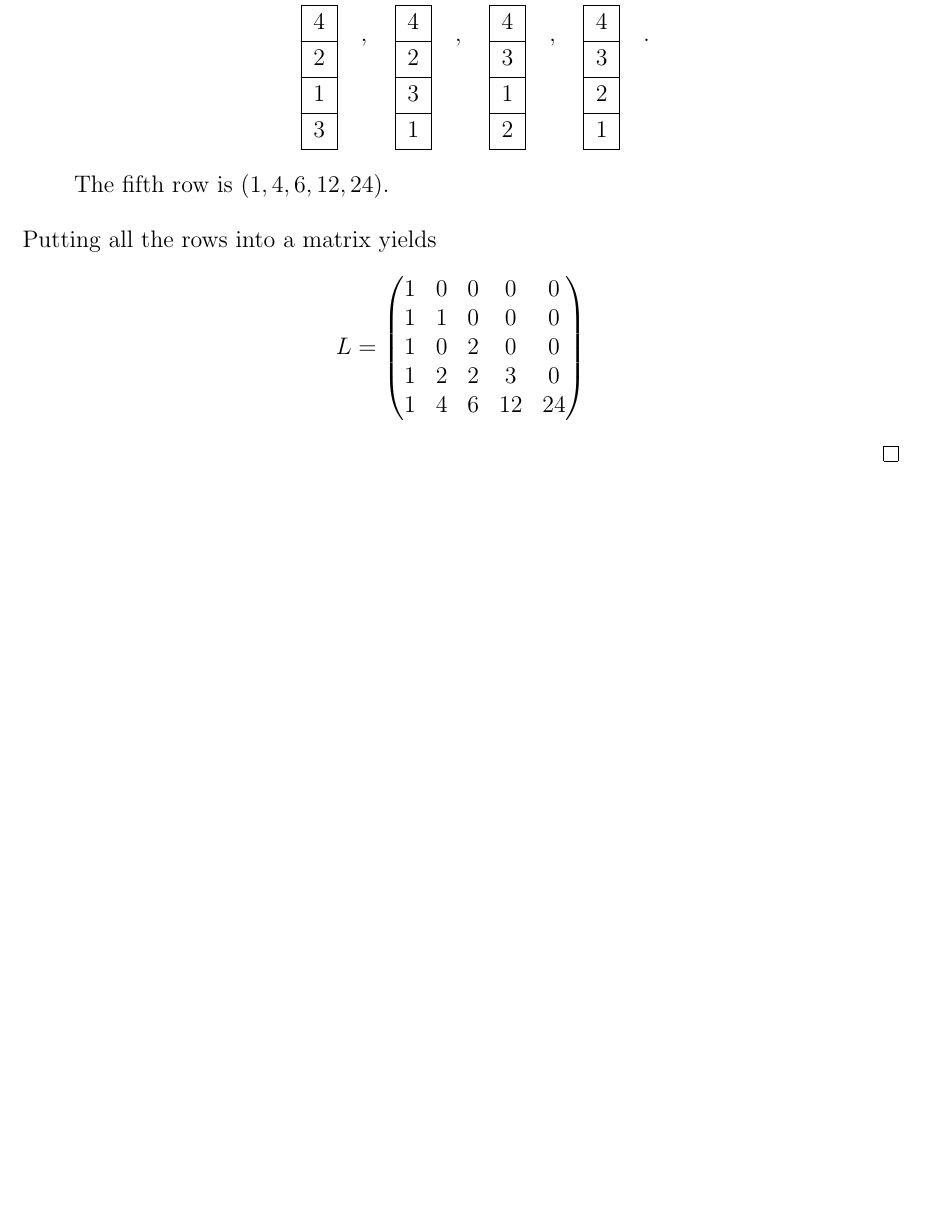
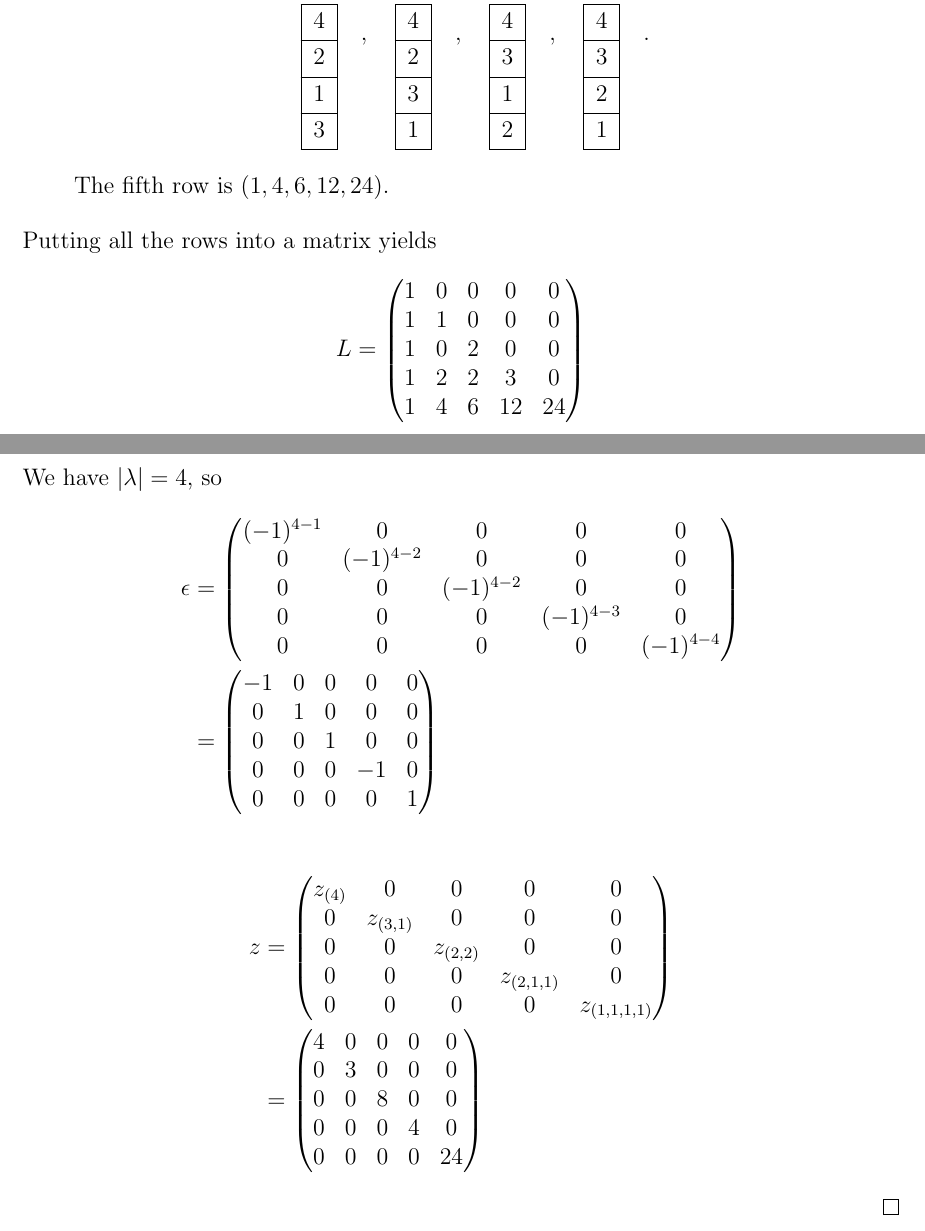
Before and after one commit to atugard/assignments, a LaTeX document (symmetric_fxns/sym6.tex): part of page 6 of 6 before the commit and two parts of pages 6 and 7 of 7 after it, the two joined at a grey line, cut so that both start at the same text, the shorter picture padded with empty space. Compiled offline with pdfLaTeX.

Commit message:
Finish a part...

```diff
--- a/symmetric_fxns/sym6.tex
+++ b/symmetric_fxns/sym6.tex
@@ -675,6 +675,47 @@
         1 & 4 & 6 & 12 & 24
       \end{pmatrix}
     \end{align*}
+
+    We have $\abs{\lambda} = 4$, so
+    \begin{align*}
+      \epsilon
+      &=
+      \begin{pmatrix}
+        (-1)^{4-1} & 0 & 0 & 0 & 0 \\
+        0 & (-1)^{4-2} & 0 & 0 & 0 \\
+        0 & 0 & (-1)^{4-2} & 0 & 0 \\
+        0 & 0 & 0 & (-1)^{4-3} & 0 \\
+        0 & 0 & 0 & 0 & (-1)^{4-4}
+      \end{pmatrix} \\
+      &=
+      \begin{pmatrix}
+        -1 & 0 & 0 & 0 & 0 \\
+        0 & 1 & 0 & 0 & 0 \\
+        0 & 0 & 1 & 0 & 0 \\
+        0 & 0 & 0 & -1 & 0 \\
+        0 & 0 & 0 & 0 & 1
+      \end{pmatrix}
+    \end{align*}
+
+    \begin{align*}
+      z
+      &=
+      \begin{pmatrix}
+        z_{(4)} & 0 & 0 & 0 & 0 \\
+        0 & z_{(3,1)} & 0 & 0 & 0 \\
+        0 & 0 & z_{(2,2)} & 0 & 0 \\
+        0 & 0 & 0 & z_{(2,1,1)} & 0 \\
+        0 & 0 & 0 & 0 & z_{(1,1,1,1)}
+      \end{pmatrix} \\
+      &=
+      \begin{pmatrix}
+        4 & 0 & 0 & 0 & 0 \\
+        0 & 3 & 0 & 0 & 0 \\
+        0 & 0 & 8 & 0 & 0 \\
+        0 & 0 & 0 & 4 & 0 \\
+        0 & 0 & 0 & 0 & 24
+      \end{pmatrix}
+    \end{align*}
   \end{enumerate}
 \end{proof}
 \end{document}
```
Also changed, not shown: symmetric_fxns/sym6.tex (2 more changed lines).
